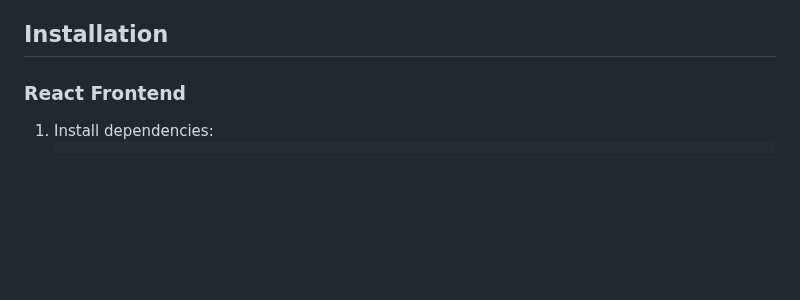
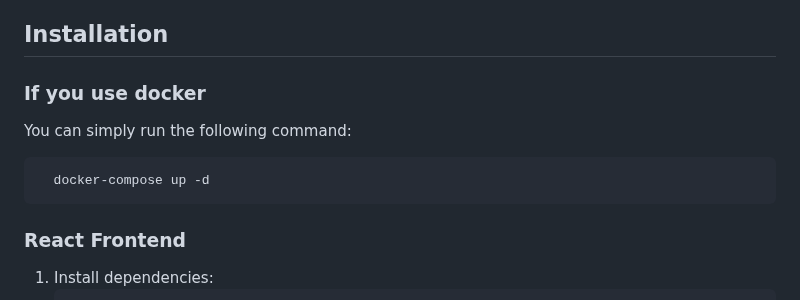
Before and after one commit to GaetanCARRE/WebFortify, a Markdown page: README.md, the part around the change. GitHub-like rendering; blank space fills up the shorter version.

Commit message:
docs : Update README.md

````diff
--- a/README.md
+++ b/README.md
@@ -31,7 +31,11 @@ This project introduces an advanced Web Vulnerability Scanner, a powerful tool d
 - **Security Scanning:** Custom algorithms and techniques for detecting a wide range of web vulnerabilities.
 
 ## Installation
-
+### If you use docker
+You can simply run the following command:
+```
+  docker-compose up -d
+```
 ### React Frontend
 
 1. Install dependencies:
````
